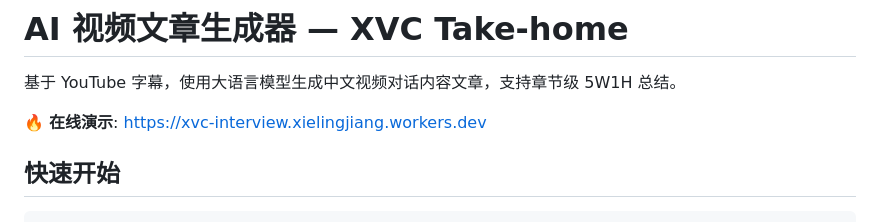
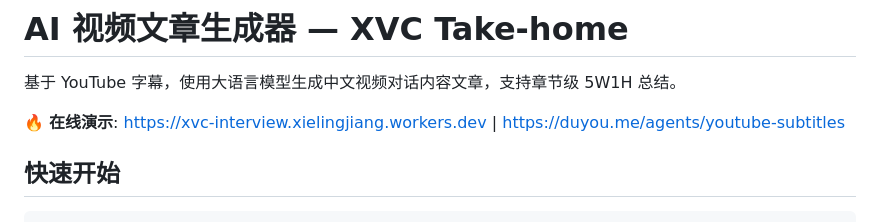
Before and after one commit to james-yz-xie/xvcdemo, a Markdown page: README.md, the part around the change. GitHub-like rendering.

Commit message:
docs: add personal website mirror link

```diff
--- a/README.md
+++ b/README.md
@@ -2,7 +2,7 @@
 
 基于 YouTube 字幕，使用大语言模型生成中文视频对话内容文章，支持章节级 5W1H 总结。
 
-🔥 **在线演示**: https://xvc-interview.xielingjiang.workers.dev
+🔥 **在线演示**: https://xvc-interview.xielingjiang.workers.dev | https://duyou.me/agents/youtube-subtitles
 
 ## 快速开始
 
```
